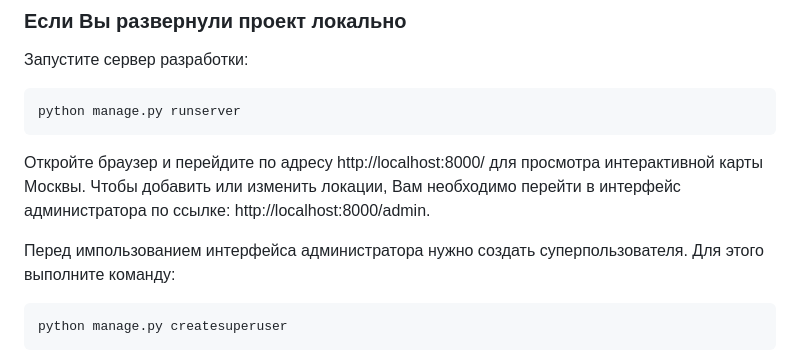
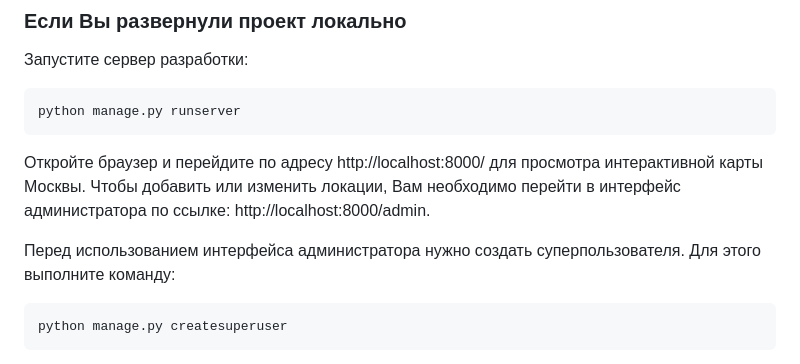
Before and after one commit to Sammels/where_to_go, a Markdown page: README.md, the part around the change. Drawn GitHub-style.

Commit message:
fix: step-4/2: fix text error.

````diff
--- a/README.md
+++ b/README.md
@@ -59,7 +59,7 @@ python manage.py runserver
 Чтобы добавить или изменить локации,
 Вам необходимо перейти в интерфейс администратора по ссылке: http://localhost:8000/admin.
 
-Перед импользованием интерфейса администратора нужно создать суперпользователя. Для этого выполните команду:
+Перед использованием интерфейса администратора нужно создать суперпользователя. Для этого выполните команду:
 ```bash
 python manage.py createsuperuser
 ```
````
